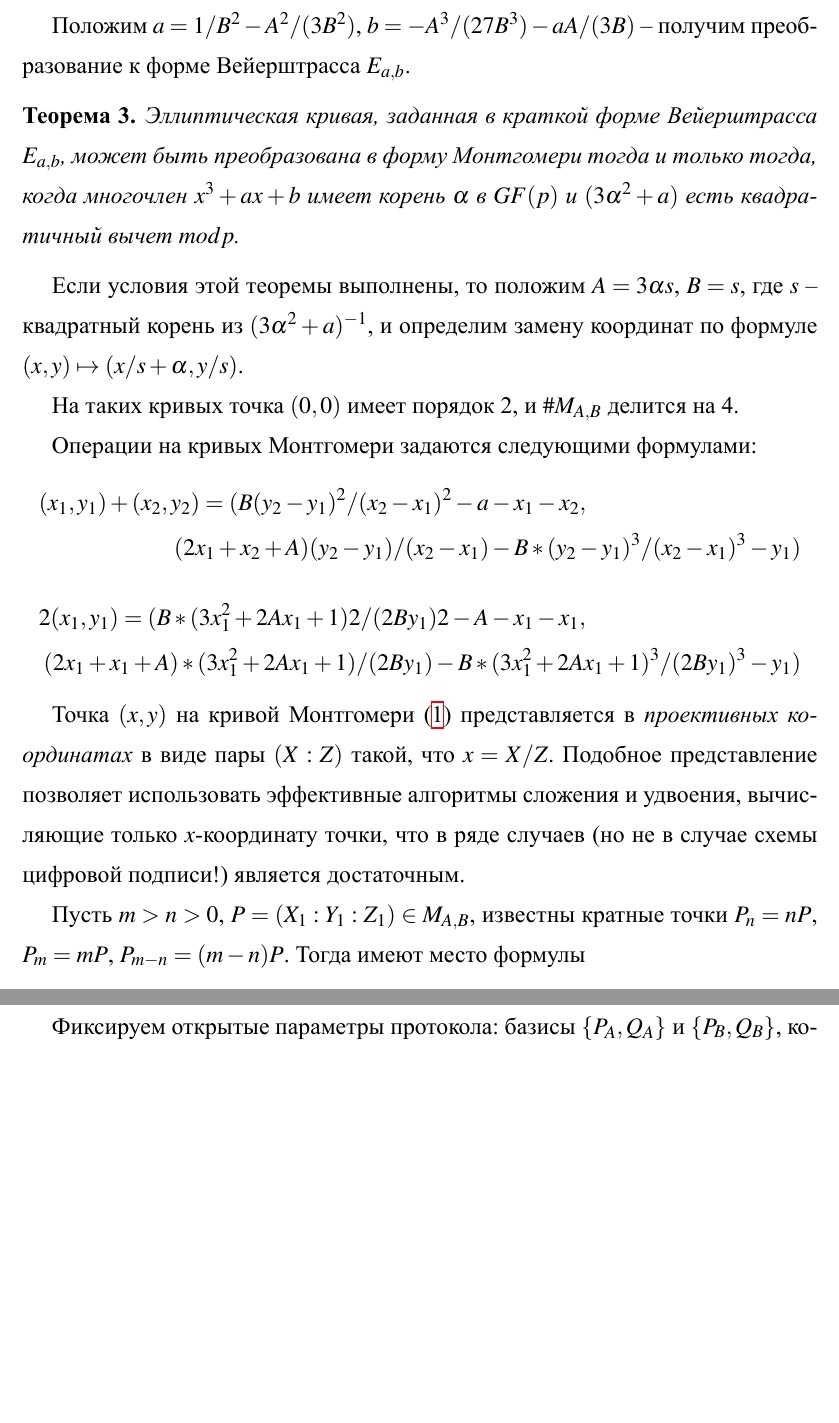
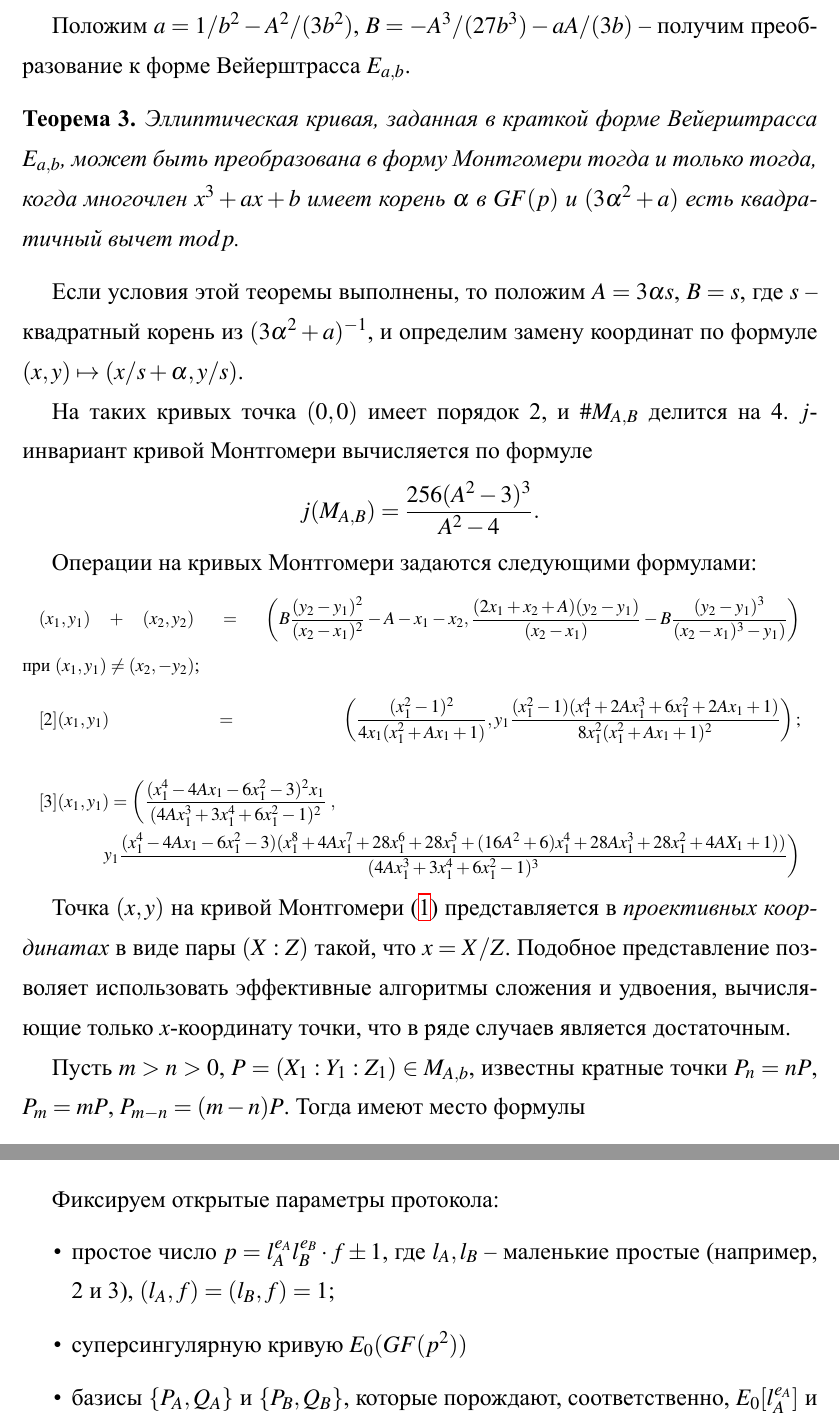
Before and after one commit to Dimitri-Koshelev/RuSIDH, a LaTeX document (SI_protocol+.tex): two parts of pages 8 and 10 of 21 before the commit and two parts of pages 8 and 10 of 22 after it, joined at a grey line, cut so that both start at the same text, the shorter picture padded with empty space. The pictures show the PDF file SI_protocol+.pdf that the author committed with the source.

Commit message:
fix Montgomery eqn

```diff
--- a/SI_protocol+.tex
+++ b/SI_protocol+.tex
@@ -272,7 +272,7 @@ $$
 
 Для построения изогений заданной степени можно воспользоваться формулами Велю \cite{Velu}.
 
-Итак, пусть имеется эллиптическая кривая, заданная в форме Вейерштрасса ($y^2=x^3+ax+b$) над полем $K$ характеристики, отличной от 2 и 3. Пусть $F$ -- подгруппа $E(K)$ порядка $l$. Тогда изогения с ядром $F$ строится по следующему алгоритму.
+Итак, пусть имеется эллиптическая кривая $E_{a,b}(K)$, заданная в форме Вейерштрасса ($y^2=x^3+ax+b$) над полем $K$ характеристики, отличной от 2 и 3. Пусть $F$ -- подгруппа $E_{a,b}(K)$ порядка $l$. Тогда изогения с ядром $F$ строится по следующему алгоритму.
 
 \begin{enumerate}
  \item Разобьем $F\setminus\{\mathcal{O}\}$ на три непересекающихся множества, $F=F_2\cup R_+\cup R_-$, где $F_2$ -- множество точек четного порядка,
@@ -368,28 +369,40 @@ M_{A,B}(GF(p)): By^2=x^3+Ax^2+x, \text{ где } A,B\in GF(p), B(A^2-4)\neq 0.
 Если условия этой теоремы выполнены, то положим $A=3\alpha s$, $B=s$, где $s$ -- квадратный корень из $(3\alpha^2+a)^{-1}$,
 и определим замену координат по формуле $(x,y)\mapsto (x/s+\alpha,y/s)$.
 
-На таких кривых точка $(0,0)$ имеет порядок 2, и $\#M_{A,B}$ делится на 4.
+На таких кривых точка $(0,0)$ имеет порядок 2, и $\#M_{A,B}$ делится на 4. $j$-инвариант кривой Монтгомери вычисляется по формуле
+$$
+j(M_{A,B})=\frac{256(A^2-3)^3}{A^2-4}.
+$$
 
 Операции на кривых Монтгомери задаются следующими формулами:
+\small
 \begin{multline*}
-(x_1,y_1)+(x_2,y_2)=(B(y_2-y_1)^2/(x_2-x_1)^2-a-x_1-x_2, \\(2x_1+x_2+A)(y_2-y_1)/(x_2-x_1)-B*(y_2-y_1)^3/(x_2-x_1)^3-y_1)\end{multline*}
+(x_1,y_1)+(x_2,y_2)=\left(B\frac{(y_2-y_1)^2}{(x_2-x_1)^2}-A-x_1-x_2, \frac{(2x_1+x_2+A)(y_2-y_1)}{(x_2-x_1)}-B\frac{(y_2-y_1)^3}{(x_2-x_1)^3-y_1)}\right)
+\end{multline*}
+при $(x_1,y_1)\neq(x_2,-y_2)$;
 \begin{multline*}
-2(x_1,y_1)=(B*(3x_1^2+2Ax_1+1)2/(2By_1)2-A-x_1-x_1 ,  \\(2x_1+x_1+A)*(3x_1^2+2Ax_1+1)/(2By_1)-B*(3x_1^2+2Ax_1+1)^3/(2By_1)^3-y_1)
+[2](x_1,y_1)= \left(\frac{(x_1^2-1)^2}{4x_1(x_1^2+Ax_1+1)} , y_1\frac{(x_1^2-1)(x_1^4+2Ax_1^3+6x_1^2+2Ax_1+1)}{8x_1^2(x_1^2+Ax_1+1)^2}\right);
 \end{multline*}
+\begin{multline*}
+[3](x_1,y_1)= \left(\frac{(x_1^4-4Ax_1-6x_1^2-3)^2x_1}{(4Ax_1^3+3x_1^4+6x_1^2-1)^2}\right., \\
+\left.y_1\frac{(x_1^4-4Ax_1-6x_1^2-3)(x_1^8+4Ax_1^7+28x_1^6+28x_1^5+(16A^2+6)x_1^4+28Ax_1^3+28x_1^2+4AX_1+1))}{(4Ax_1^3+3x_1^4+6x_1^2-1)^3}\right)
+\end{multline*}
+\large
 
 
 Точка $(x,y)$ на кривой Монтгомери (\ref{monty}) представляется в \emph{проективных координатах} в виде пары $(X:Z)$ такой, что $x=X/Z$.
 Подобное представление позволяет использовать эффективные алгоритмы сложения и удвоения, вычисляющие только $x$-координату точки,
-что в ряде случаев (но не в случае схемы цифровой подписи!) является достаточным.
+что в ряде случаев %(но не в случае схемы цифровой подписи!)
+является достаточным.
 
-Пусть $m>n>0$, $P=(X_1:Y_1:Z_1)\in M_{A,B}$, известны кратные точки $P_{n}=nP$, $P_{m}=mP$, $P_{m-n}=(m-n)P$. Тогда имеют место формулы
+Пусть $m>n>0$, $P=(X_1:Y_1:Z_1)\in M_{A,b}$, известны кратные точки $P_{n}=nP$, $P_{m}=mP$, $P_{m-n}=(m-n)P$. Тогда имеют место формулы
 \begin{eqnarray*}
 X_{m+n}=Z_{m-n}((X_m-Z_m)(X_n+Z_n)+(X_m+Z_m)(X_n-Z_n))^2\\
 Z_{m+n}=X_{m-n}((X_m-Z_m)(X_n+Z_n)+(X_m+Z_m)(X_n-Z_n))^2
 \end{eqnarray*}
 \begin{eqnarray*}
-4_{X_nZ_n}=(X-n+Z_n)^2-(X_n-Z_n)^2\\
-X_{2n}=X-n+Z_n)^2(X_n-Z_n)^2\\
+4X_nZ_n=(X_n+Z_n)^2-(X_n-Z_n)^2\\
+X_{2n}=(X_n+Z_n)^2(X_n-Z_n)^2\\
 Z_{2n}=4X_nZ_n((X_n-Z_n)^2+((A+2)/4)(4X_nZ_n))
 \end{eqnarray*}
 
@@ -420,7 +438,7 @@ $(l_A,f)=(l_B,f)=1$;
  E/\tr{Q} @>>> E/\tr{P,Q}
 \end{CD}
 \end{equation}
-где $\varphi, \psi$ -- случайные пути в графах изогений степеней $l_A$, $l_B$ соответственно. Стойкость протокола основана на
+где $\varphi, \psi$ -- случайные пути в графах изогений степеней $l_A$, $l_B$ соответственно. Протокол представляет собой вариант схемы Диффи-Хеллмана, реализованный над диаграммой (\ref{comd}). Идея его состоит в том, чтобы абонент $A$ выбирал $\varphi$, а $b$ выбрал $\psi$. Стойкость протокола основана на
 сложности нахождения пути, соединяющего две вершины в графе.
 
 \subsection*{Протокол выработки общего ключа}
@@ -429,14 +449,20 @@ $(l_A,f)=(l_B,f)=1$;
 
 Фиксируем открытые параметры протокола:
-базисы $\{P_A,Q_A\}$ и $\{P_B,Q_B\}$, которые порождают, соответственно, $E_0[l_A^{e_A}]$ и $E_0[l_B^{e_B}]$, т.е. $\tr{P_A,Q_A}=E_0[l_A^{e_A}]$ и $\tr{P_B,Q_B}=E_0[l_B^{e_B}]$.
+\begin{itemize}
+ \item простое число $  p=l_A^{e_A}l_B^{e_B}\cdot f  \pm 1$, где $l_A,l_B$ -- маленькие простые (например, 2 и 3),
+$(l_A,f)=(l_B,f)=1$;
+ \item суперсингулярную кривую $E_0(GF(p^2))$
+ \item базисы $\{P_A,Q_A\}$ и $\{P_B,Q_B\}$, которые порождают, соответственно, $E_0[l_A^{e_A}]$ и $E_0[l_B^{e_B}]$, т.е. $\tr{P_A,Q_A}=E_0[l_A^{e_A}]$ и $\tr{P_B,Q_B}=E_0[l_B^{e_B}]$.
+
+\end{itemize}
 
  Абонент $A$ выбирает  случайный элемент $ n_A\in_R\ZZ/l_A^{e_A}\ZZ$ %,% который одновременно не делится на $l_A$,
- и строит изогению $\varphi_A:E_0\to E_A$ с ядром $K_A:=\tr{ P_A+[n_A]Q_A}$.  Абонент $A$  также вычисляет образ $\{\varphi_A(P_B),\varphi_A(Q_B)\}$ и посылает эти точки абоненту $B$ вместе с эллиптической кривой $E_A$ (т.е. ее описанием).
+ и строит изогению $\varphi_A:E_0\to E_A$ с ядром $K_A:=\tr{ P_A+[n_A]Q_A}$.  Абонент $A$  также вычисляет образ $\{\varphi_A(P_B),\varphi_A(Q_B)\}$ и посылает эти точки абоненту $b$ вместе с эллиптической кривой $E_A$ (т.е. ее описанием).
 
- Аналогично, абонент $B$ выбирает   случайный элемент  $ n_B\in_R\ZZ/l_B^{e_B}\ZZ$ %, %который одновременно не делится на $l_B$,
- и строит изогению $\varphi_B:E_0\to E_B$ с ядром $K_B:=\tr{ P_B+[n_B]Q_B}$.  Абонент $B$  также вычисляет образ $\{\varphi_B(P_A),\varphi_B(Q_A)\}$ и посылает эти точки абоненту $A$.
+ Аналогично, абонент $b$ выбирает   случайный элемент  $ n_B\in_R\ZZ/l_B^{e_B}\ZZ$ %, %который одновременно не делится на $l_B$,
+ и строит изогению $\varphi_B:E_0\to E_B$ с ядром $K_B:=\tr{ P_B+[n_B]Q_B}$.  Абонент $b$  также вычисляет образ $\{\varphi_B(P_A),\varphi_B(Q_A)\}$ и посылает эти точки абоненту $A$.
 
- Получив от абонента $B$ набор $E_B, \varphi_B(P_A),\varphi_B(Q_A)$, абонент $A$ строит изогению $\varphi'_A:E_B\to E_{AB}$ с ядром $\tr{ \varphi_B(P_A)+[n_A]\varphi_B(Q_A)}$; абонент $B$ выполняет аналогичные действия.
+ Получив от абонента $b$ набор $E_B, \varphi_B(P_A),\varphi_B(Q_A)$, абонент $A$ строит изогению $\varphi'_A:E_B\to E_{AB}$ с ядром $\tr{ \varphi_B(P_A)+[n_A]\varphi_B(Q_A)}$; абонент $b$ выполняет аналогичные действия.
  В качестве общего ключа  используется $j$-инвариант кривой
  $$
  E_{AB}=\varphi'_B(\varphi_A(E_0))=\varphi'_A(\varphi_B(E_0))=E_0/\tr{ P_A+[n_A]Q_A,  P_B+[n_B]Q_B }.
```
Also changed, not shown: SI_protocol+.pdf, SI_protocol+.tex (66 more changed lines).
